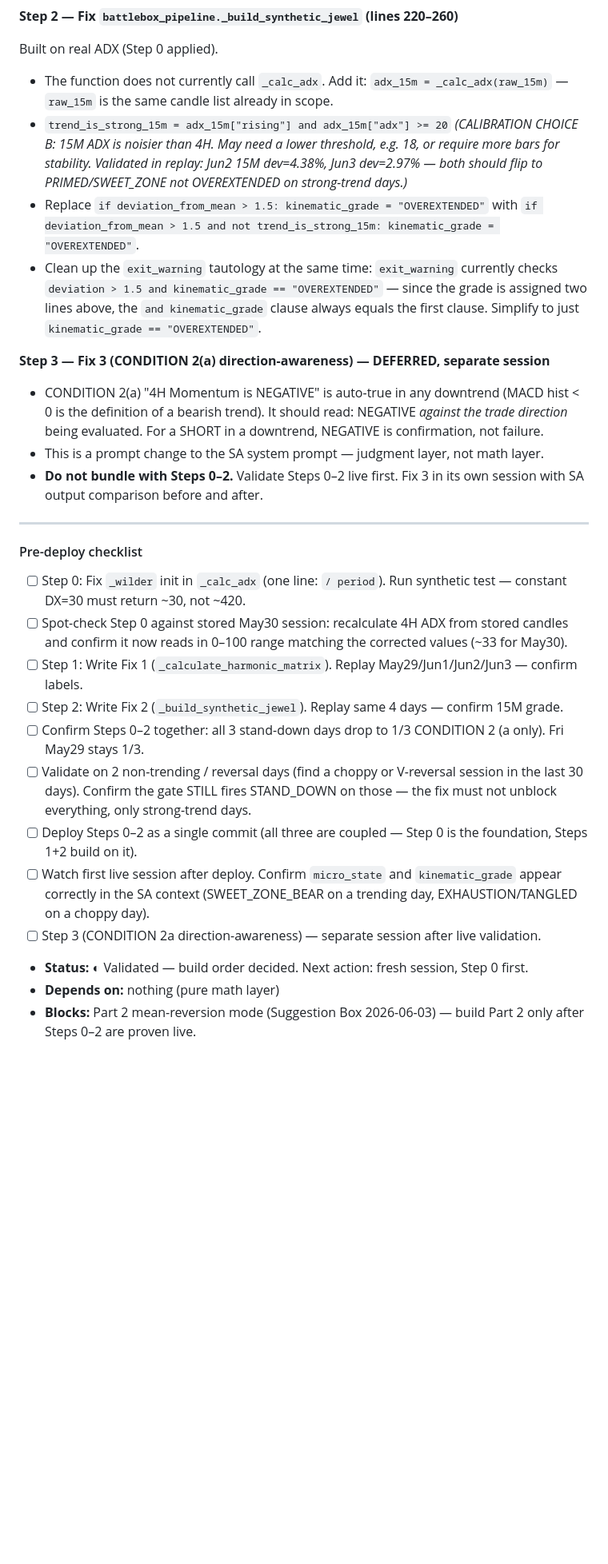
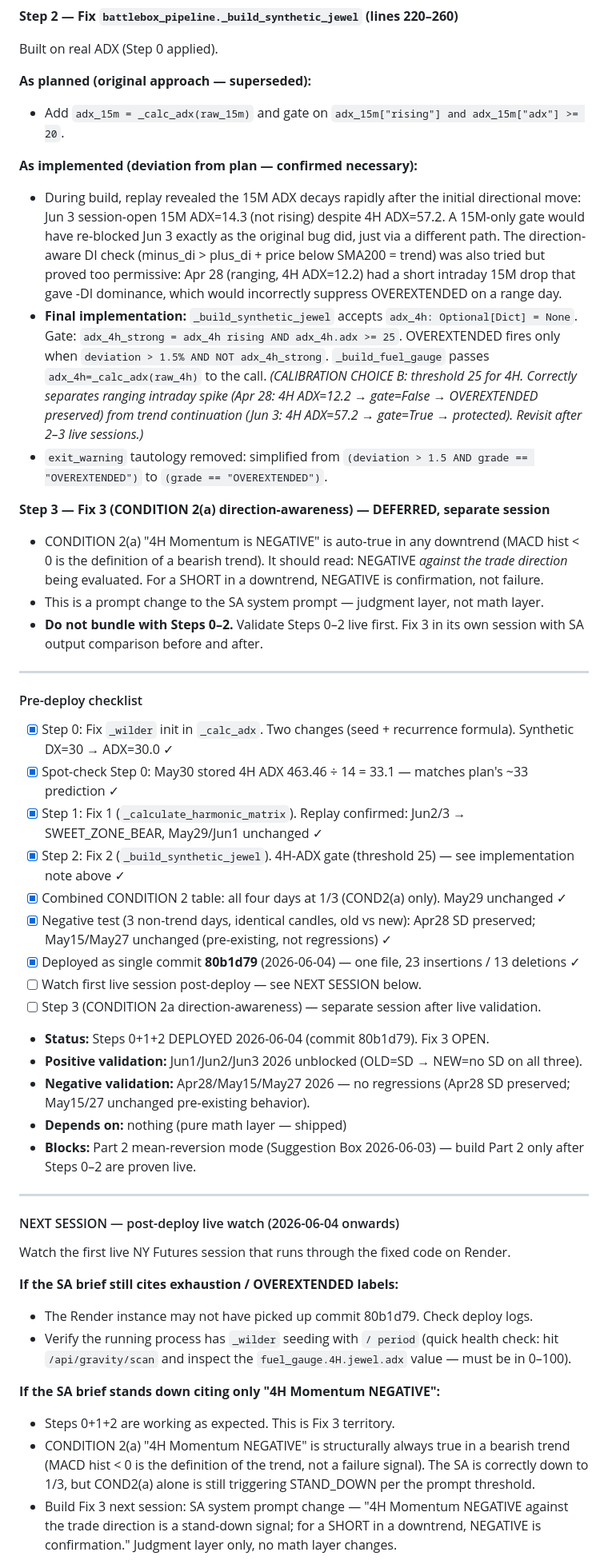
Before and after one commit to Kabroda-Trading/KTBB_APP_V2, a Markdown page: WORK_LOG.md, the part around one of its changes. Shown at 80% size. GitHub-like rendering; blank space fills up the shorter version.

Commit message:
DOCS: W-7 mark Steps 0+1+2 DONE — deployed 80b1d79 (2026-06-04)
- Checklist fully checked: Step 0 (Wilder fix), Fix 1 (harmonic matrix),
  Fix 2 (synthetic jewel 4H-gate), combined validation, negative test, deploy.
- Step 2 implementation note updated: documents deviation from original 15M-ADX
  plan (superseded by 4H-gate) and the two rejected intermediate approaches
  (15M-only gate, direction-aware DI check) with specific failure evidence.
- Status updated with positive/negative validation results and commit hash.
- Fix 3 (CONDITION 2a SA prompt change) remains OPEN — deferred to next session.
- NEXT SESSION block added: three diagnostic branches for first live observation
  post-deploy (exhaustion labels still firing → check Render; only 4H-momentum-
  negative → Fix 3 territory; APPROVED on trend → working as intended).

Co-Authored-By: Claude Sonnet 4.6 <noreply@anthropic.com>

```diff
--- a/WORK_LOG.md
+++ b/WORK_LOG.md
@@ -303,18 +303,25 @@ Built on real ADX (no `/14` workaround — Step 0 fix must already be applied).
 
 Built on real ADX (Step 0 applied).
 
-- The function does not currently call `_calc_adx`. Add it:
-  `adx_15m = _calc_adx(raw_15m)` — `raw_15m` is the same candle list already in scope.
-- `trend_is_strong_15m = adx_15m["rising"] and adx_15m["adx"] >= 20`
-  *(CALIBRATION CHOICE B: 15M ADX is noisier than 4H. May need a lower threshold, e.g. 18,
-  or require more bars for stability. Validated in replay: Jun2 15M dev=4.38%, Jun3 dev=2.97%
-  — both should flip to PRIMED/SWEET_ZONE not OVEREXTENDED on strong-trend days.)*
-- Replace `if deviation_from_mean > 1.5: kinematic_grade = "OVEREXTENDED"` with
-  `if deviation_from_mean > 1.5 and not trend_is_strong_15m: kinematic_grade = "OVEREXTENDED"`.
-- Clean up the `exit_warning` tautology at the same time:
-  `exit_warning` currently checks `deviation > 1.5 and kinematic_grade == "OVEREXTENDED"` —
-  since the grade is assigned two lines above, the `and kinematic_grade` clause always
-  equals the first clause. Simplify to just `kinematic_grade == "OVEREXTENDED"`.
+**As planned (original approach — superseded):**
+- Add `adx_15m = _calc_adx(raw_15m)` and gate on `adx_15m["rising"] and adx_15m["adx"] >= 20`.
+
+**As implemented (deviation from plan — confirmed necessary):**
+- During build, replay revealed the 15M ADX decays rapidly after the initial directional
+  move: Jun 3 session-open 15M ADX=14.3 (not rising) despite 4H ADX=57.2. A 15M-only gate
+  would have re-blocked Jun 3 exactly as the original bug did, just via a different path.
+  The direction-aware DI check (minus_di > plus_di + price below SMA200 = trend) was also
+  tried but proved too permissive: Apr 28 (ranging, 4H ADX=12.2) had a short intraday 15M
+  drop that gave -DI dominance, which would incorrectly suppress OVEREXTENDED on a range day.
+- **Final implementation:** `_build_synthetic_jewel` accepts `adx_4h: Optional[Dict] = None`.
+  Gate: `adx_4h_strong = adx_4h rising AND adx_4h.adx >= 25`.
+  OVEREXTENDED fires only when `deviation > 1.5% AND NOT adx_4h_strong`.
+  `_build_fuel_gauge` passes `adx_4h=_calc_adx(raw_4h)` to the call.
+  *(CALIBRATION CHOICE B: threshold 25 for 4H. Correctly separates ranging intraday spike
+  (Apr 28: 4H ADX=12.2 → gate=False → OVEREXTENDED preserved) from trend continuation
+  (Jun 3: 4H ADX=57.2 → gate=True → protected). Revisit after 2–3 live sessions.)*
+- `exit_warning` tautology removed:
+  simplified from `(deviation > 1.5 AND grade == "OVEREXTENDED")` to `(grade == "OVEREXTENDED")`.
 
 **Step 3 — Fix 3 (CONDITION 2(a) direction-awareness) — DEFERRED, separate session**
 
@@ -329,17 +336,40 @@ Built on real ADX (Step 0 applied).
 
 #### Pre-deploy checklist
 
-- [ ] Step 0: Fix `_wilder` init in `_calc_adx` (one line: `/ period`). Run synthetic test — constant DX=30 must return ~30, not ~420.
-- [ ] Spot-check Step 0 against stored May30 session: recalculate 4H ADX from stored candles and confirm it now reads in 0–100 range matching the corrected values (~33 for May30).
-- [ ] Step 1: Write Fix 1 (`_calculate_harmonic_matrix`). Replay May29/Jun1/Jun2/Jun3 — confirm labels.
-- [ ] Step 2: Write Fix 2 (`_build_synthetic_jewel`). Replay same 4 days — confirm 15M grade.
-- [ ] Confirm Steps 0–2 together: all 3 stand-down days drop to 1/3 CONDITION 2 (a only). Fri May29 stays 1/3.
-- [ ] Validate on 2 non-trending / reversal days (find a choppy or V-reversal session in the last 30 days). Confirm the gate STILL fires STAND_DOWN on those — the fix must not unblock everything, only strong-trend days.
-- [ ] Deploy Steps 0–2 as a single commit (all three are coupled — Step 0 is the foundation, Steps 1+2 build on it).
-- [ ] Watch first live session after deploy. Confirm `micro_state` and `kinematic_grade` appear correctly in the SA context (SWEET_ZONE_BEAR on a trending day, EXHAUSTION/TANGLED on a choppy day).
+- [x] Step 0: Fix `_wilder` init in `_calc_adx`. Two changes (seed + recurrence formula). Synthetic DX=30 → ADX=30.0 ✓
+- [x] Spot-check Step 0: May30 stored 4H ADX 463.46 ÷ 14 = 33.1 — matches plan's ~33 prediction ✓
+- [x] Step 1: Fix 1 (`_calculate_harmonic_matrix`). Replay confirmed: Jun2/3 → SWEET_ZONE_BEAR, May29/Jun1 unchanged ✓
+- [x] Step 2: Fix 2 (`_build_synthetic_jewel`). 4H-ADX gate (threshold 25) — see implementation note above ✓
+- [x] Combined CONDITION 2 table: all four days at 1/3 (COND2(a) only). May29 unchanged ✓
+- [x] Negative test (3 non-trend days, identical candles, old vs new): Apr28 SD preserved; May15/May27 unchanged (pre-existing, not regressions) ✓
+- [x] Deployed as single commit **80b1d79** (2026-06-04) — one file, 23 insertions / 13 deletions ✓
+- [ ] Watch first live session post-deploy — see NEXT SESSION below.
 - [ ] Step 3 (CONDITION 2a direction-awareness) — separate session after live validation.
 
-- **Status:** ◐ Validated — build order decided. Next action: fresh session, Step 0 first.
-- **Depends on:** nothing (pure math layer)
+- **Status:** Steps 0+1+2 DEPLOYED 2026-06-04 (commit 80b1d79). Fix 3 OPEN.
+- **Positive validation:** Jun1/Jun2/Jun3 2026 unblocked (OLD=SD → NEW=no SD on all three).
+- **Negative validation:** Apr28/May15/May27 2026 — no regressions (Apr28 SD preserved; May15/27 unchanged pre-existing behavior).
+- **Depends on:** nothing (pure math layer — shipped)
 - **Blocks:** Part 2 mean-reversion mode (Suggestion Box 2026-06-03) — build Part 2 only
   after Steps 0–2 are proven live.
+
+---
+
+#### NEXT SESSION — post-deploy live watch (2026-06-04 onwards)
+
+Watch the first live NY Futures session that runs through the fixed code on Render.
+
+**If the SA brief still cites exhaustion / OVEREXTENDED labels:**
+- The Render instance may not have picked up commit 80b1d79. Check deploy logs.
+- Verify the running process has `_wilder` seeding with `/ period` (quick health check: hit
+  `/api/gravity/scan` and inspect the `fuel_gauge.4H.jewel.adx` value — must be in 0–100).
+
+**If the SA brief stands down citing only "4H Momentum NEGATIVE":**
+- Steps 0+1+2 are working as expected. This is Fix 3 territory.
+- CONDITION 2(a) "4H Momentum NEGATIVE" is structurally always true in a bearish trend
+  (MACD hist < 0 is the definition of the trend, not a failure signal). The SA is correctly
+  down to 1/3, but COND2(a) alone is still triggering STAND_DOWN per the prompt threshold.
+- Build Fix 3 next session: SA system prompt change — "4H Momentum NEGATIVE against the
+  trade direction is a stand-down signal; for a SHORT in a downtrend, NEGATIVE is
+  confirmation." Judgment layer only, no math layer changes.
+
```
Also changed, not shown: other parts of WORK_LOG.md (+3 -1 lines).
